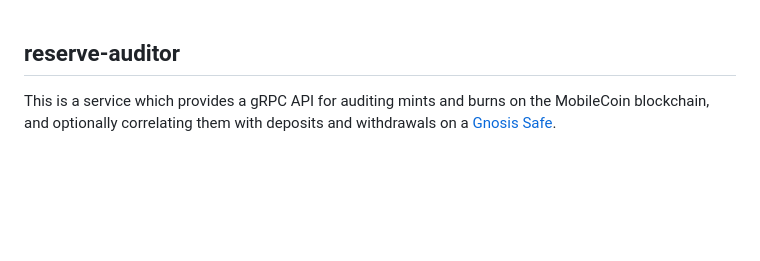
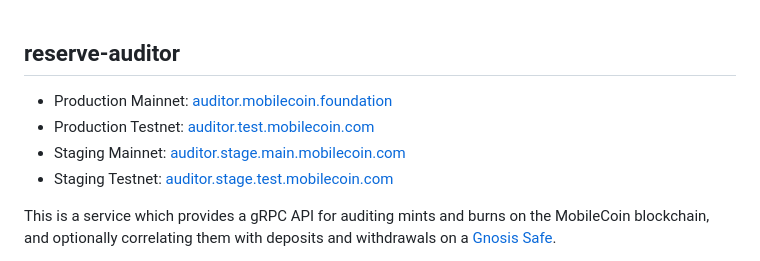
Before and after one commit to mobilecoinofficial/reserve-auditor, a Markdown page: README.md, the part around the change. Drawn GitHub-style; blank space fills up the shorter version.

Commit message:
Update readme wth links

```diff
--- a/README.md
+++ b/README.md
@@ -1,4 +1,9 @@
 ## reserve-auditor
+
+- Production Mainnet: [auditor.mobilecoin.foundation](https://auditor.mobilecoin.foundation)
+- Production Testnet: [auditor.test.mobilecoin.com](https://auditor.test.mobilecoin.com)
+- Staging Mainnet: [auditor.stage.main.mobilecoin.com](https://auditor.stage.main.mobilecoin.com)
+- Staging Testnet: [auditor.stage.test.mobilecoin.com](https://auditor.stage.test.mobilecoin.com)
 
 This is a service which provides a gRPC API for auditing mints and burns on the MobileCoin blockchain, and optionally correlating them with deposits and withdrawals on a [Gnosis Safe](https://gnosis-safe.io/).
 
```
